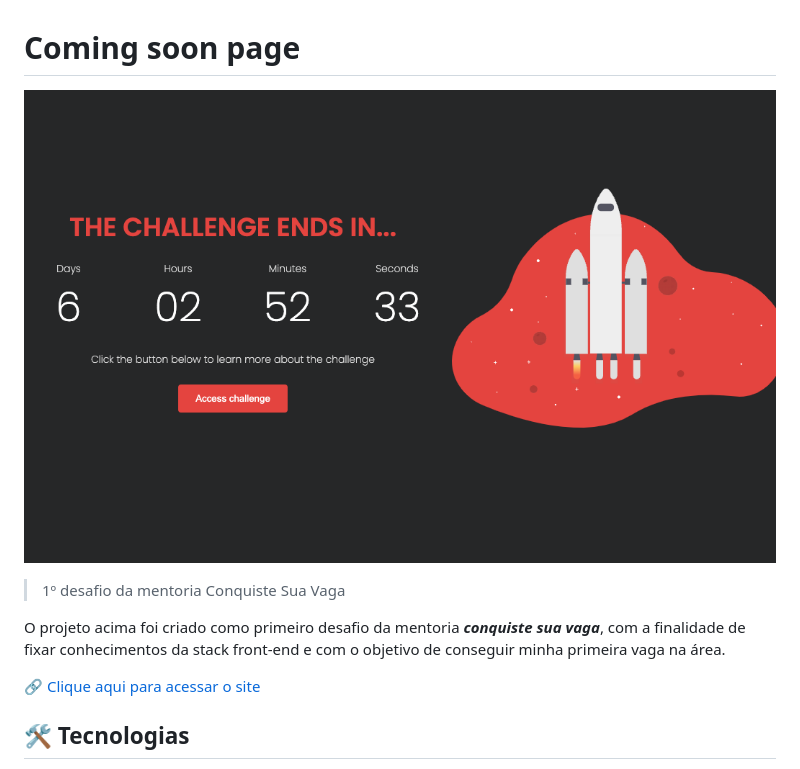
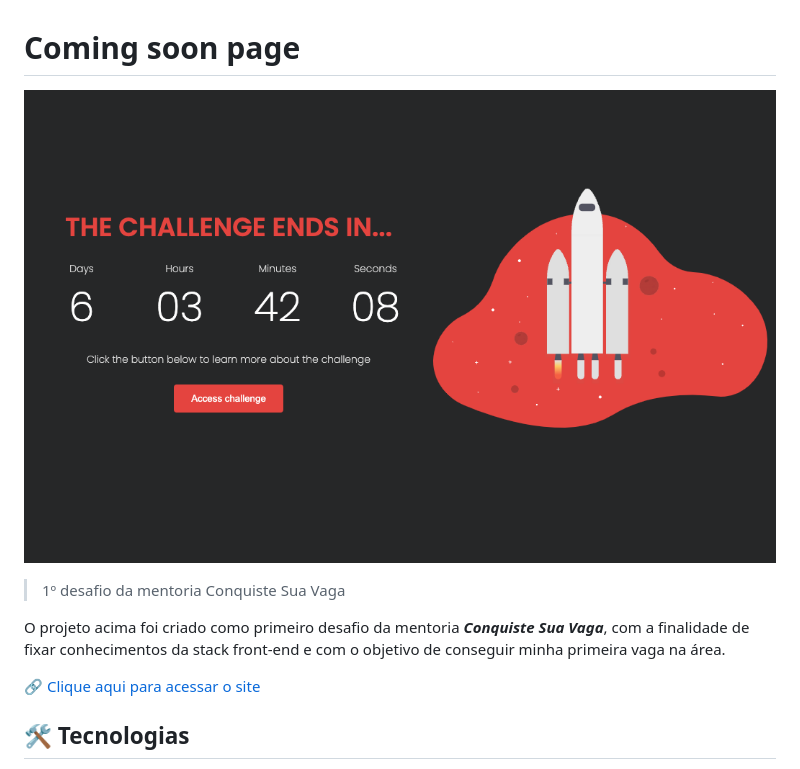
Before and after one commit to matheusvaz-tech/Coming-soon, a Markdown page: README.md, the part around the change. Rendered like a GitHub page; pictures changed too: github/preview.png.

Commit message:
Update image

```diff
--- a/README.md
+++ b/README.md
@@ -4,7 +4,7 @@
 
 > 1º desafio da mentoria Conquiste Sua Vaga
 
-O projeto acima foi criado como primeiro desafio da mentoria **_conquiste sua vaga_**, com a finalidade de fixar conhecimentos da stack front-end e com o objetivo de conseguir minha primeira vaga na área.
+O projeto acima foi criado como primeiro desafio da mentoria **_Conquiste Sua Vaga_**, com a finalidade de fixar conhecimentos da stack front-end e com o objetivo de conseguir minha primeira vaga na área.
 
 [🔗 Clique aqui para acessar o site](https://matheusvaz-dev.github.io/Coming-soon/)
 
```
